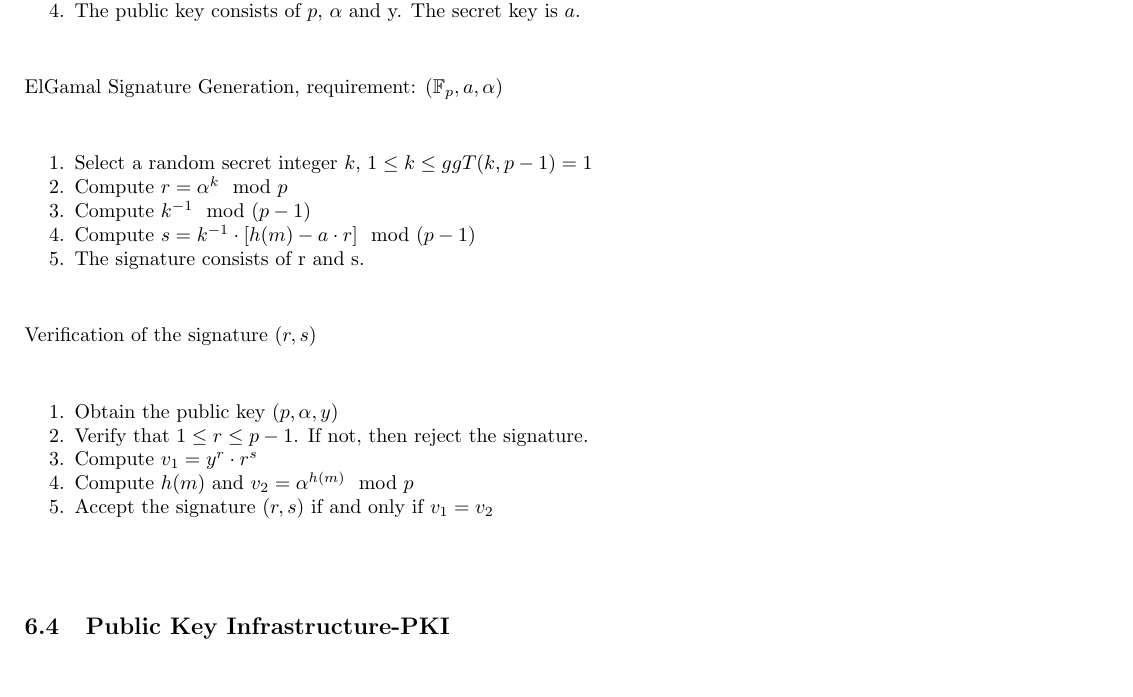
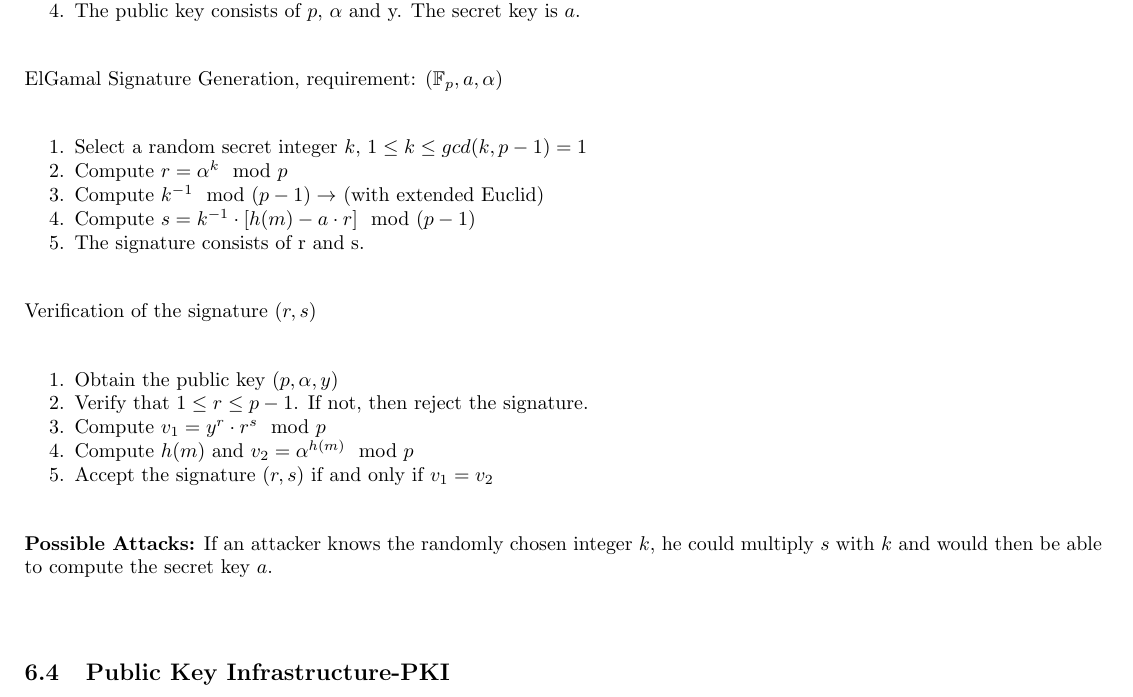
Before and after one commit to HSR-Stud/CryptCod, a LaTeX document (CryptCod.tex, which reads files/digital_signature.tex): part of page 9 of 13, cut so that both start at the same text. Compiled offline with pdfLaTeX.

Commit message:
Added possible attack to ElGamal
Plus minor corrections

```diff
--- a/files/digital_signature.tex
+++ b/files/digital_signature.tex
@@ -82,9 +82,9 @@ Generate a key $a$ in $\mathbb{F}_p$.\\.
 
 ElGamal Signature Generation, requirement: $(\mathbb{F}_p, a, \alpha)$
 \begin{aufzaehlung}
-  	\item  Select a random secret integer $k$, $1 \leq k \leq ggT(k,p-1)=1$
+  	\item  Select a random secret integer $k$, $1 \leq k \leq gcd(k,p-1)=1$
   	\item  Compute $r=\alpha^k \mod p$
-  	\item  Compute $k^{-1} \mod (p-1)$
+  	\item  Compute $k^{-1} \mod (p-1) \to$ (with extended Euclid)
   	\item  Compute $s=k^{-1} \cdot \lbrack h(m) - a \cdot r \rbrack \mod (p-1)$
   	\item  The signature consists of r and s.
 \end{aufzaehlung}
@@ -93,10 +93,13 @@ Verification of the signature $(r,s)$
 \begin{aufzaehlung}
   \item   Obtain the public key $(p,\alpha,y)$
   \item   Verify that $1 \leq r \leq p-1$. If not, then reject the signature.
-  \item   Compute $v_1=y^r \cdot r^s$
+  \item   Compute $v_1=y^r \cdot r^s \mod p$
   \item   Compute $h(m)$ and $v_2=\alpha^{h(m)} \mod p$
   \item   Accept the signature $(r,s)$ if and only if $v_1=v_2$
 \end{aufzaehlung}
+
+\textbf{Possible Attacks:} If an attacker knows the randomly chosen integer $k$, he could multiply $s$ with $k$ and would then be able to compute the secret key $a$.
+
 
 \subsection{Public Key Infrastructure-PKI}
 The \em Public Key Infrastructure \em is used to verify which certificate a user can trust and which not.\\
```
